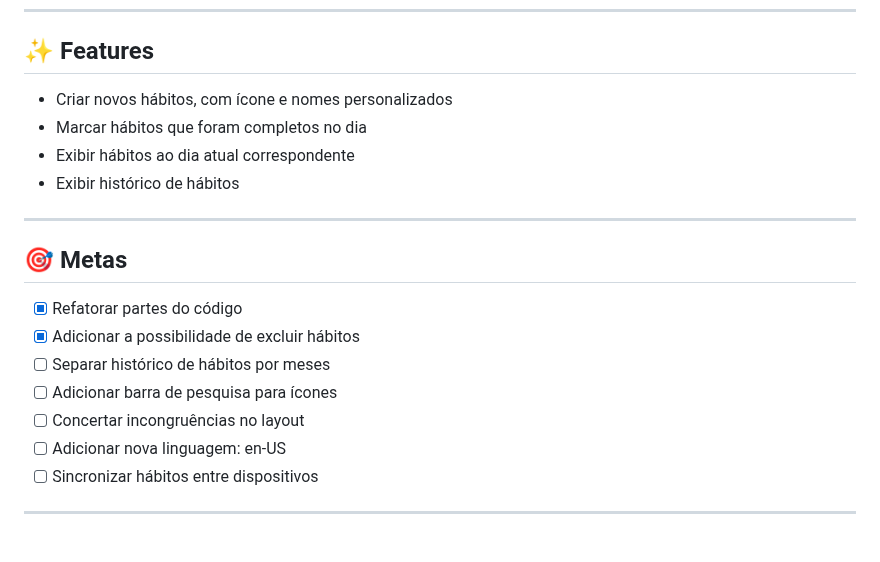
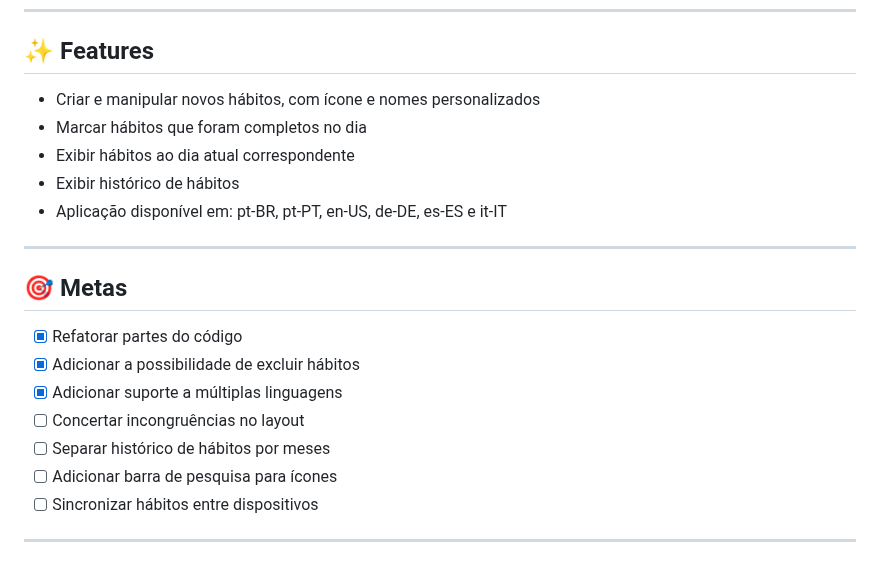
Before and after one commit to cardtunic/habits, a Markdown page: README.md, the part around the change. GitHub-like rendering.

Commit message:
:books: docs: check completed goals and add developed features

```diff
--- a/README.md
+++ b/README.md
@@ -45,10 +45,11 @@ _<p>Esse site foi criado durante a NLW-Setup, em uma semana. A ideia e inspiraç
 
 <h2 id="features">✨ Features</h2>
 
-- Criar novos hábitos, com ícone e nomes personalizados
+- Criar e manipular novos hábitos, com ícone e nomes personalizados
 - Marcar hábitos que foram completos no dia
 - Exibir hábitos ao dia atual correspondente
 - Exibir histórico de hábitos
+- Aplicação disponível em: pt-BR, pt-PT, en-US, de-DE, es-ES e it-IT
 
 ---
 
@@ -56,10 +57,10 @@ _<p>Esse site foi criado durante a NLW-Setup, em uma semana. A ideia e inspiraç
 
 - [x] Refatorar partes do código
 - [x] Adicionar a possibilidade de excluir hábitos
+- [x] Adicionar suporte a múltiplas linguagens
+- [ ] Concertar incongruências no layout
 - [ ] Separar histórico de hábitos por meses
 - [ ] Adicionar barra de pesquisa para ícones
-- [ ] Concertar incongruências no layout
-- [ ] Adicionar nova linguagem: en-US
 - [ ] Sincronizar hábitos entre dispositivos
 
 ---
```
